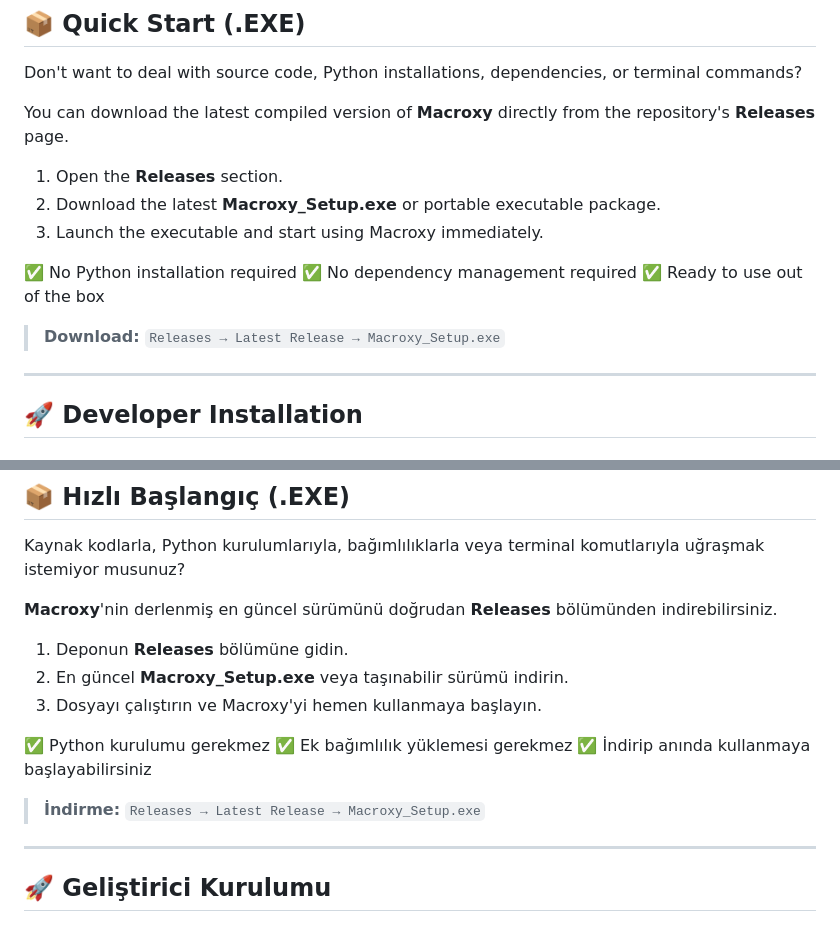
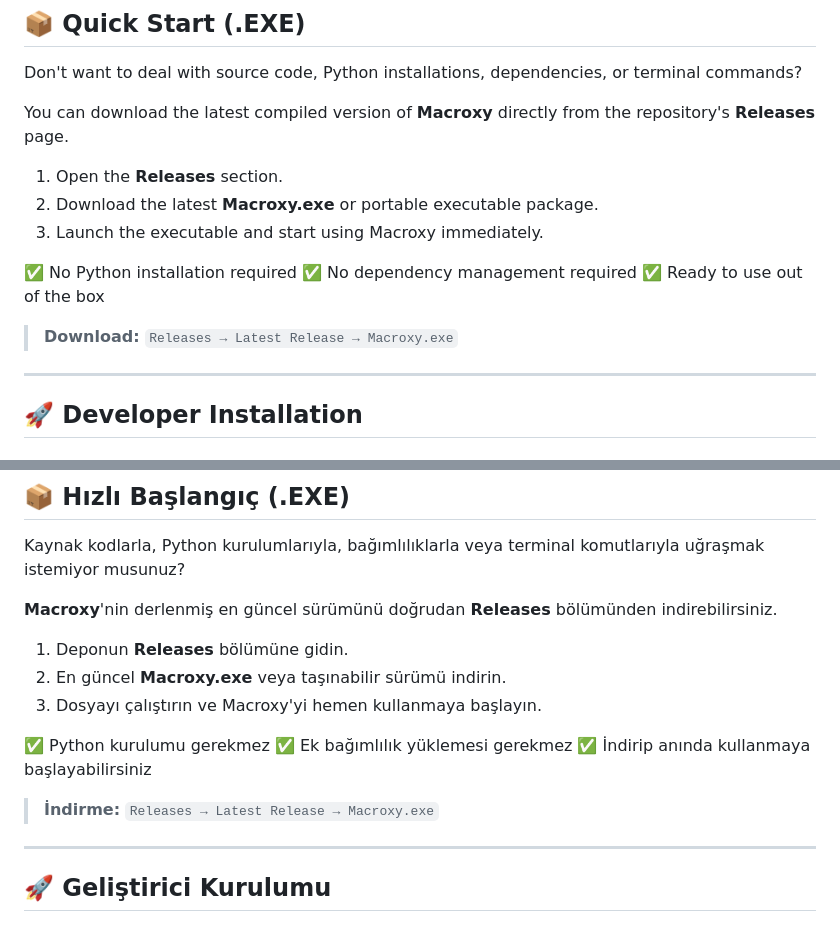
Before and after one commit to ugurturkerkebeci/Macroxy, a Markdown page: README.md, 2 parts joined by grey strips. Rendered like a GitHub page.

```diff
--- a/README.md
+++ b/README.md
@@ -83,14 +83,14 @@ Don't want to deal with source code, Python installations, dependencies, or term
 You can download the latest compiled version of **Macroxy** directly from the repository's **Releases** page.
 
 1. Open the **Releases** section.
-2. Download the latest **Macroxy_Setup.exe** or portable executable package.
+2. Download the latest **Macroxy.exe** or portable executable package.
 3. Launch the executable and start using Macroxy immediately.
 
 ✅ No Python installation required
 ✅ No dependency management required
 ✅ Ready to use out of the box
 
-> **Download:** `Releases → Latest Release → Macroxy_Setup.exe`
+> **Download:** `Releases → Latest Release → Macroxy.exe`
 
 ---
 
@@ -273,14 +273,14 @@ Kaynak kodlarla, Python kurulumlarıyla, bağımlılıklarla veya terminal komut
 **Macroxy**'nin derlenmiş en güncel sürümünü doğrudan **Releases** bölümünden indirebilirsiniz.
 
 1. Deponun **Releases** bölümüne gidin.
-2. En güncel **Macroxy_Setup.exe** veya taşınabilir sürümü indirin.
+2. En güncel **Macroxy.exe** veya taşınabilir sürümü indirin.
 3. Dosyayı çalıştırın ve Macroxy'yi hemen kullanmaya başlayın.
 
 ✅ Python kurulumu gerekmez
 ✅ Ek bağımlılık yüklemesi gerekmez
 ✅ İndirip anında kullanmaya başlayabilirsiniz
 
-> **İndirme:** `Releases → Latest Release → Macroxy_Setup.exe`
+> **İndirme:** `Releases → Latest Release → Macroxy.exe`
 
 ---
 
```
